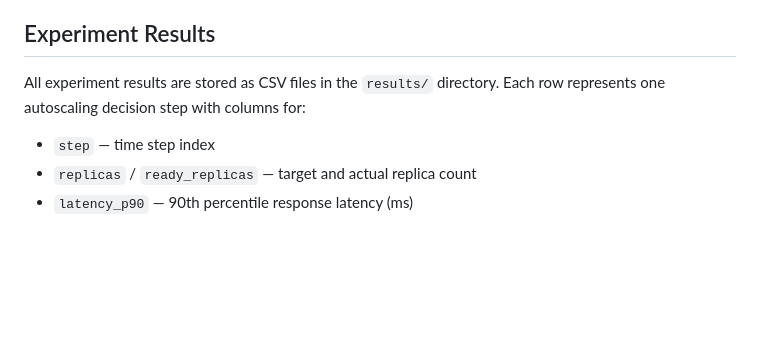
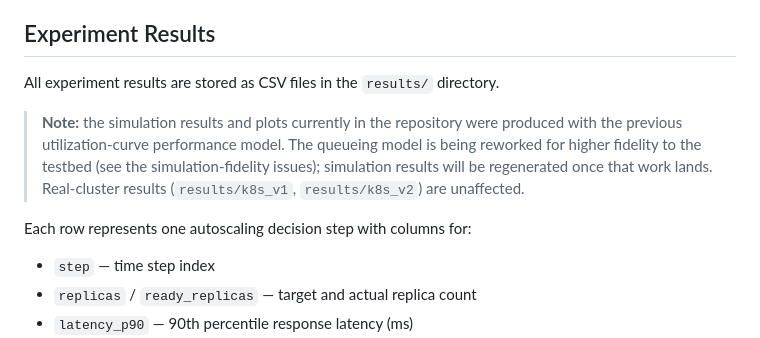
Before and after one commit to farazshaikh581/llm-k8s-autoscaler, a Markdown page: README.md, the part around the change. Drawn GitHub-style; blank space fills up the shorter version.

Commit message:
README: mark archived sim results as pre-rework, real-cluster results unaffected

```diff
--- a/README.md
+++ b/README.md
@@ -210,7 +210,11 @@ The raw `machine_usage.csv` is not included in this repository due to size (~30
 
 ## Experiment Results
 
-All experiment results are stored as CSV files in the `results/` directory. Each row represents one autoscaling decision step with columns for:
+All experiment results are stored as CSV files in the `results/` directory.
+
+> **Note:** the simulation results and plots currently in the repository were produced with the previous utilization-curve performance model. The queueing model is being reworked for higher fidelity to the testbed (see the simulation-fidelity issues); simulation results will be regenerated once that work lands. Real-cluster results (`results/k8s_v1`, `results/k8s_v2`) are unaffected.
+
+Each row represents one autoscaling decision step with columns for:
 
 - `step` — time step index
 - `replicas` / `ready_replicas` — target and actual replica count
```
